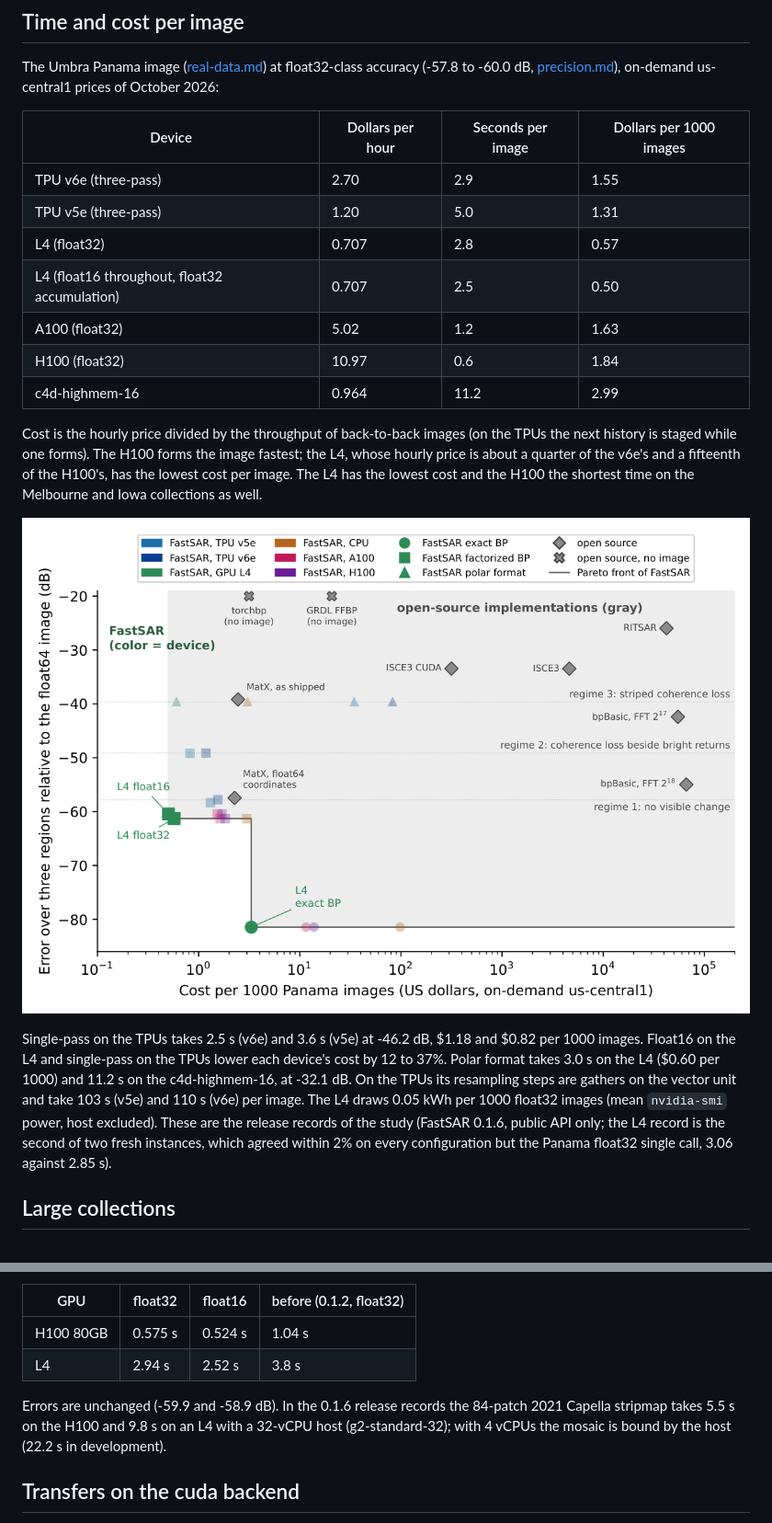
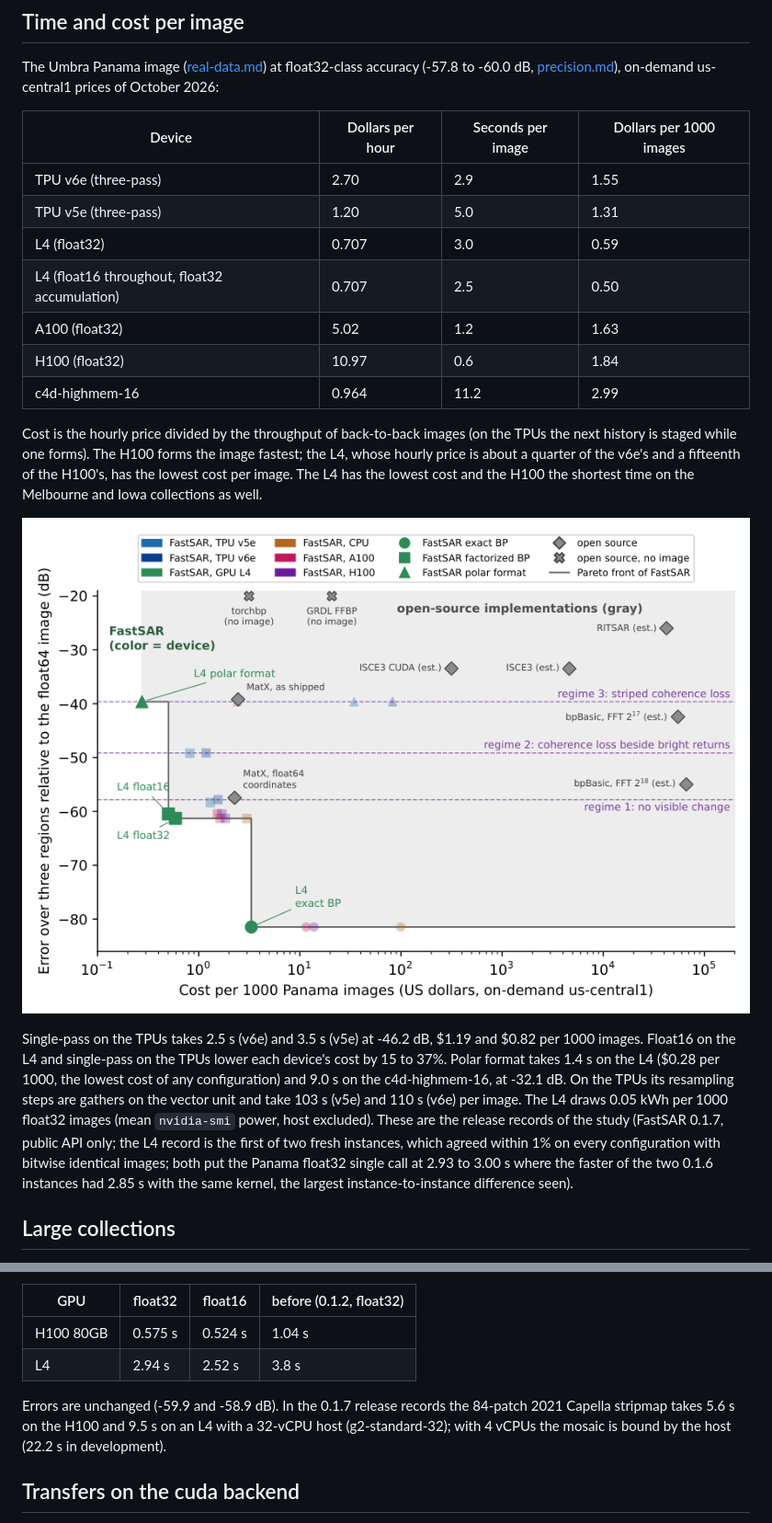
Before and after one commit to saulpingerman/FastSAR, a Markdown page: docs/performance.md, 2 parts joined by grey strips. Shown at 92% size. GitHub-like rendering; pictures changed too: docs/images/teaser.png.

```diff
--- a/docs/performance.md
+++ b/docs/performance.md
@@ -17,7 +17,7 @@ The Umbra Panama image ([real-data.md](real-data.md#umbra-spotlight)) at float32
 |---|---|---|---|
 | TPU v6e (three-pass) | 2.70 | 2.9 | 1.55 |
 | TPU v5e (three-pass) | 1.20 | 5.0 | 1.31 |
-| L4 (float32) | 0.707 | 2.8 | 0.57 |
+| L4 (float32) | 0.707 | 3.0 | 0.59 |
 | L4 (float16 throughout, float32 accumulation) | 0.707 | 2.5 | 0.50 |
 | A100 (float32) | 5.02 | 1.2 | 1.63 |
 | H100 (float32) | 10.97 | 0.6 | 1.84 |
@@ -30,12 +30,13 @@ on the Melbourne and Iowa collections as well.
 
 ![Cost per 1000 Panama images against error for every FastSAR configuration and the open-source implementations](images/teaser.png)
 
-Single-pass on the TPUs takes 2.5 s (v6e) and 3.6 s (v5e) at -46.2 dB, $1.18 and $0.82 per 1000 images. Float16
-on the L4 and single-pass on the TPUs lower each device's cost by 12 to 37%. Polar format takes 3.0 s on the L4
-($0.60 per 1000) and 11.2 s on the c4d-highmem-16, at -32.1 dB. On the TPUs its resampling steps are gathers on the vector unit and take 103 s (v5e) and 110 s (v6e) per image. The L4 draws 0.05 kWh per 1000 float32 images (mean
-`nvidia-smi` power, host excluded). These are the release records of the study (FastSAR 0.1.6, public API only;
-the L4 record is the second of two fresh instances, which agreed within 2% on every configuration but the Panama
-float32 single call, 3.06 against 2.85 s).
+Single-pass on the TPUs takes 2.5 s (v6e) and 3.5 s (v5e) at -46.2 dB, $1.19 and $0.82 per 1000 images. Float16
+on the L4 and single-pass on the TPUs lower each device's cost by 15 to 37%. Polar format takes 1.4 s on the L4
+($0.28 per 1000, the lowest cost of any configuration) and 9.0 s on the c4d-highmem-16, at -32.1 dB. On the TPUs its resampling steps are gathers on the vector unit and take 103 s (v5e) and 110 s (v6e) per image. The L4 draws 0.05 kWh per 1000 float32 images (mean
+`nvidia-smi` power, host excluded). These are the release records of the study (FastSAR 0.1.7, public API only;
+the L4 record is the first of two fresh instances, which agreed within 1% on every configuration with bitwise
+identical images; both put the Panama float32 single call at 2.93 to 3.00 s where the faster of the two 0.1.6
+instances had 2.85 s with the same kernel, the largest instance-to-instance difference seen).
 
 ## Large collections
 
@@ -82,8 +83,8 @@ instances at 0.1.3 (single warm image, host memory to host memory):
 | H100 80GB | 0.575 s | 0.524 s | 1.04 s |
 | L4 | 2.94 s | 2.52 s | 3.8 s |
 
-Errors are unchanged (-59.9 and -58.9 dB). In the 0.1.6 release records the 84-patch 2021 Capella stripmap takes
-5.5 s on the H100 and 9.8 s on an L4 with a 32-vCPU host (g2-standard-32); with 4 vCPUs the mosaic is bound by the
+Errors are unchanged (-59.9 and -58.9 dB). In the 0.1.7 release records the 84-patch 2021 Capella stripmap takes
+5.6 s on the H100 and 9.5 s on an L4 with a 32-vCPU host (g2-standard-32); with 4 vCPUs the mosaic is bound by the
 host (22.2 s in development).
 
 ## Transfers on the cuda backend
```
Also changed, not shown: other parts of docs/performance.md (+12 -9 lines), README.md (+2 -2 lines), docs/comparison.md (+5 -5 lines).
